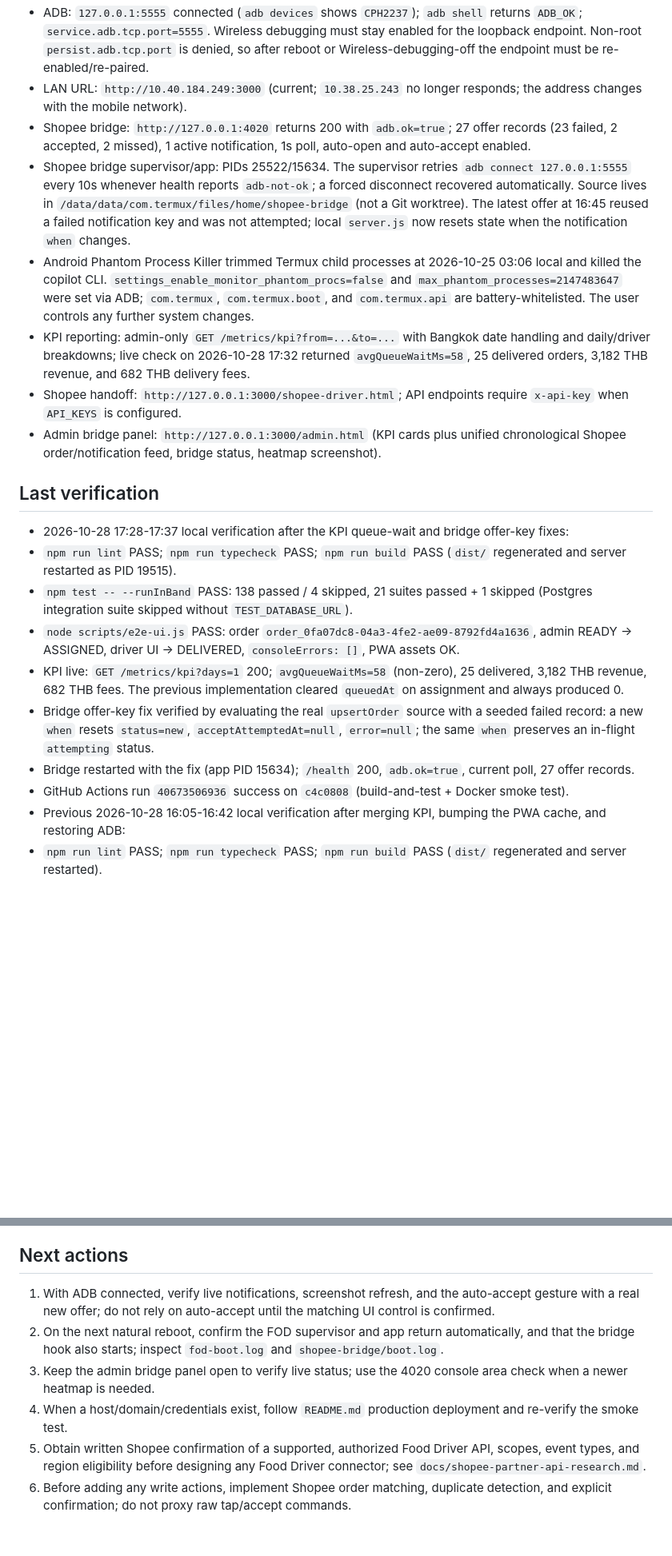
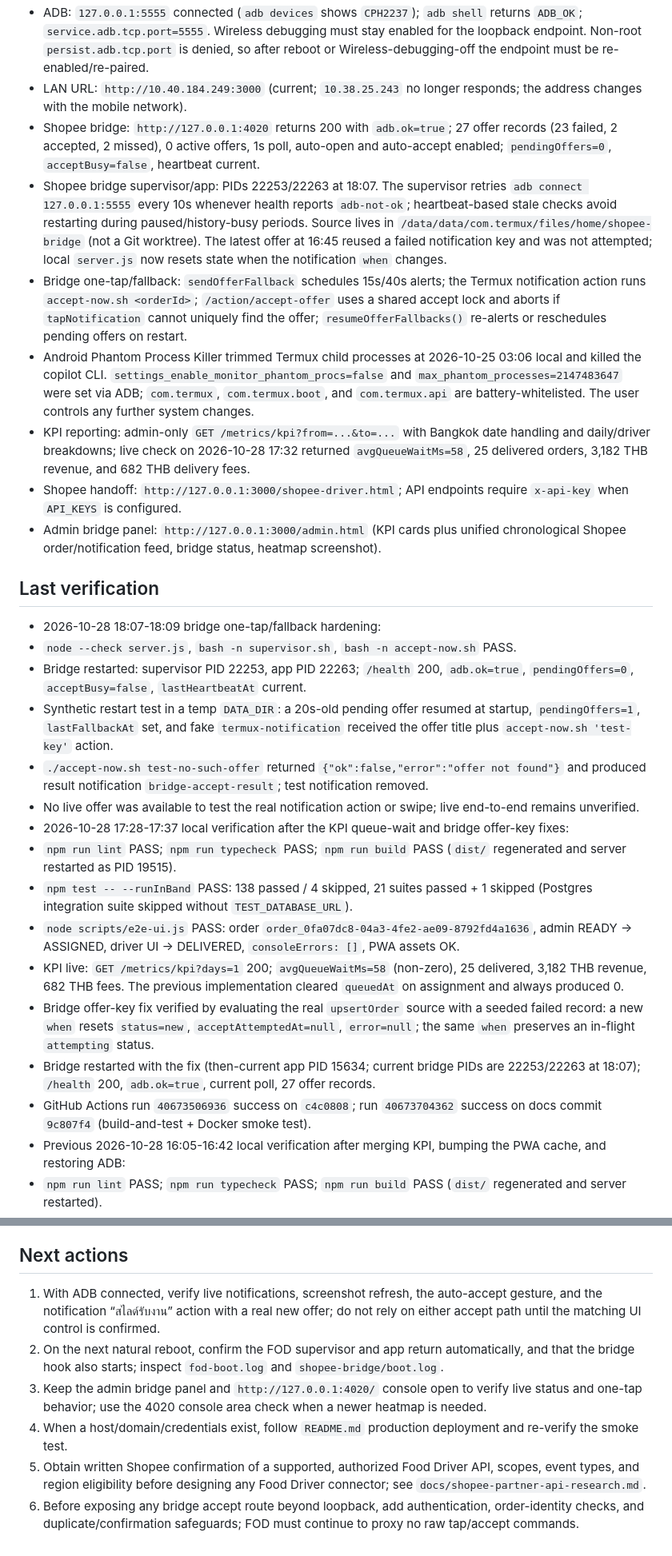
Before and after one commit to nuzing002-cloud/fast-order-dispatch, a Markdown page: PROJECT_STATE.md, 2 parts joined by grey strips. Shown at 80% size. Drawn GitHub-style; blank space fills up the shorter version.

Commit message:
docs: record bridge fallback and accept-lock hardening

```diff
--- a/PROJECT_STATE.md
+++ b/PROJECT_STATE.md
@@ -40,8 +40,9 @@ Deliver a working private order-dispatch system (Project ID `1388246780`) that r
 - Boot hooks: `~/.termux/boot/30-fast-order-dispatch.sh` (FOD after 5s) and `shopee-bridge.sh` (bridge after 45s); the FOD supervisor uses a lock so duplicate launches exit.
 - ADB: `127.0.0.1:5555` connected (`adb devices` shows `CPH2237`); `adb shell` returns `ADB_OK`; `service.adb.tcp.port=5555`. Wireless debugging must stay enabled for the loopback endpoint. Non-root `persist.adb.tcp.port` is denied, so after reboot or Wireless-debugging-off the endpoint must be re-enabled/re-paired.
 - LAN URL: `http://10.40.184.249:3000` (current; `10.38.25.243` no longer responds; the address changes with the mobile network).
-- Shopee bridge: `http://127.0.0.1:4020` returns 200 with `adb.ok=true`; 27 offer records (23 failed, 2 accepted, 2 missed), 1 active notification, 1s poll, auto-open and auto-accept enabled.
-- Shopee bridge supervisor/app: PIDs 25522/15634. The supervisor retries `adb connect 127.0.0.1:5555` every 10s whenever health reports `adb-not-ok`; a forced disconnect recovered automatically. Source lives in `/data/data/com.termux/files/home/shopee-bridge` (not a Git worktree). The latest offer at 16:45 reused a failed notification key and was not attempted; local `server.js` now resets state when the notification `when` changes.
+- Shopee bridge: `http://127.0.0.1:4020` returns 200 with `adb.ok=true`; 27 offer records (23 failed, 2 accepted, 2 missed), 0 active offers, 1s poll, auto-open and auto-accept enabled; `pendingOffers=0`, `acceptBusy=false`, heartbeat current.
+- Shopee bridge supervisor/app: PIDs 22253/22263 at 18:07. The supervisor retries `adb connect 127.0.0.1:5555` every 10s whenever health reports `adb-not-ok`; heartbeat-based stale checks avoid restarting during paused/history-busy periods. Source lives in `/data/data/com.termux/files/home/shopee-bridge` (not a Git worktree). The latest offer at 16:45 reused a failed notification key and was not attempted; local `server.js` now resets state when the notification `when` changes.
+- Bridge one-tap/fallback: `sendOfferFallback` schedules 15s/40s alerts; the Termux notification action runs `accept-now.sh <orderId>`; `/action/accept-offer` uses a shared accept lock and aborts if `tapNotification` cannot uniquely find the offer; `resumeOfferFallbacks()` re-alerts or reschedules pending offers on restart.
 - Android Phantom Process Killer trimmed Termux child processes at 2026-10-25 03:06 local and killed the copilot CLI. `settings_enable_monitor_phantom_procs=false` and `max_phantom_processes=2147483647` were set via ADB; `com.termux`, `com.termux.boot`, and `com.termux.api` are battery-whitelisted. The user controls any further system changes.
 - KPI reporting: admin-only `GET /metrics/kpi?from=...&to=...` with Bangkok date handling and daily/driver breakdowns; live check on 2026-10-28 17:32 returned `avgQueueWaitMs=58`, 25 delivered orders, 3,182 THB revenue, and 682 THB delivery fees.
 - Shopee handoff: `http://127.0.0.1:3000/shopee-driver.html`; API endpoints require `x-api-key` when `API_KEYS` is configured.
@@ -49,14 +50,20 @@ Deliver a working private order-dispatch system (Project ID `1388246780`) that r
 
 ## Last verification
 
+- 2026-10-28 18:07-18:09 bridge one-tap/fallback hardening:
+- `node --check server.js`, `bash -n supervisor.sh`, `bash -n accept-now.sh` PASS.
+- Bridge restarted: supervisor PID 22253, app PID 22263; `/health` 200, `adb.ok=true`, `pendingOffers=0`, `acceptBusy=false`, `lastHeartbeatAt` current.
+- Synthetic restart test in a temp `DATA_DIR`: a 20s-old pending offer resumed at startup, `pendingOffers=1`, `lastFallbackAt` set, and fake `termux-notification` received the offer title plus `accept-now.sh 'test-key'` action.
+- `./accept-now.sh test-no-such-offer` returned `{"ok":false,"error":"offer not found"}` and produced result notification `bridge-accept-result`; test notification removed.
+- No live offer was available to test the real notification action or swipe; live end-to-end remains unverified.
 - 2026-10-28 17:28-17:37 local verification after the KPI queue-wait and bridge offer-key fixes:
 - `npm run lint` PASS; `npm run typecheck` PASS; `npm run build` PASS (`dist/` regenerated and server restarted as PID 19515).
 - `npm test -- --runInBand` PASS: 138 passed / 4 skipped, 21 suites passed + 1 skipped (Postgres integration suite skipped without `TEST_DATABASE_URL`).
 - `node scripts/e2e-ui.js` PASS: order `order_0fa07dc8-04a3-4fe2-ae09-8792fd4a1636`, admin READY -> ASSIGNED, driver UI -> DELIVERED, `consoleErrors: []`, PWA assets OK.
 - KPI live: `GET /metrics/kpi?days=1` 200; `avgQueueWaitMs=58` (non-zero), 25 delivered, 3,182 THB revenue, 682 THB fees. The previous implementation cleared `queuedAt` on assignment and always produced 0.
 - Bridge offer-key fix verified by evaluating the real `upsertOrder` source with a seeded failed record: a new `when` resets `status=new`, `acceptAttemptedAt=null`, `error=null`; the same `when` preserves an in-flight `attempting` status.
-- Bridge restarted with the fix (app PID 15634); `/health` 200, `adb.ok=true`, current poll, 27 offer records.
-- GitHub Actions run `40673506936` success on `c4c0808` (build-and-test + Docker smoke test).
+- Bridge restarted with the fix (then-current app PID 15634; current bridge PIDs are 22253/22263 at 18:07); `/health` 200, `adb.ok=true`, current poll, 27 offer records.
+- GitHub Actions run `40673506936` success on `c4c0808`; run `40673704362` success on docs commit `9c807f4` (build-and-test + Docker smoke test).
 - Previous 2026-10-28 16:05-16:42 local verification after merging KPI, bumping the PWA cache, and restoring ADB:
 - `npm run lint` PASS; `npm run typecheck` PASS; `npm run build` PASS (`dist/` regenerated and server restarted).
 - `npm test -- --runInBand` PASS: 137 passed / 4 skipped, 21 suites passed + 1 skipped (Postgres integration suite skipped without `TEST_DATABASE_URL`).
@@ -145,9 +156,9 @@ Deliver a working private order-dispatch system (Project ID `1388246780`) that r
 
 ## Next actions
 
-1. With ADB connected, verify live notifications, screenshot refresh, and the auto-accept gesture with a real new offer; do not rely on auto-accept until the matching UI control is confirmed.
+1. With ADB connected, verify live notifications, screenshot refresh, the auto-accept gesture, and the notification “สไลด์รับงาน” action with a real new offer; do not rely on either accept path until the matching UI control is confirmed.
 2. On the next natural reboot, confirm the FOD supervisor and app return automatically, and that the bridge hook also starts; inspect `fod-boot.log` and `shopee-bridge/boot.log`.
-3. Keep the admin bridge panel open to verify live status; use the 4020 console area check when a newer heatmap is needed.
+3. Keep the admin bridge panel and `http://127.0.0.1:4020/` console open to verify live status and one-tap behavior; use the 4020 console area check when a newer heatmap is needed.
 4. When a host/domain/credentials exist, follow `README.md` production deployment and re-verify the smoke test.
 5. Obtain written Shopee confirmation of a supported, authorized Food Driver API, scopes, event types, and region eligibility before designing any Food Driver connector; see `docs/shopee-partner-api-research.md`.
-6. Before adding any write actions, implement Shopee order matching, duplicate detection, and explicit confirmation; do not proxy raw tap/accept commands.
+6. Before exposing any bridge accept route beyond loopback, add authentication, order-identity checks, and duplicate/confirmation safeguards; FOD must continue to proxy no raw tap/accept commands.
```
Also changed, not shown: other parts of PROJECT_STATE.md (+12 -8 lines), STATUS.md (+18 -9 lines).
